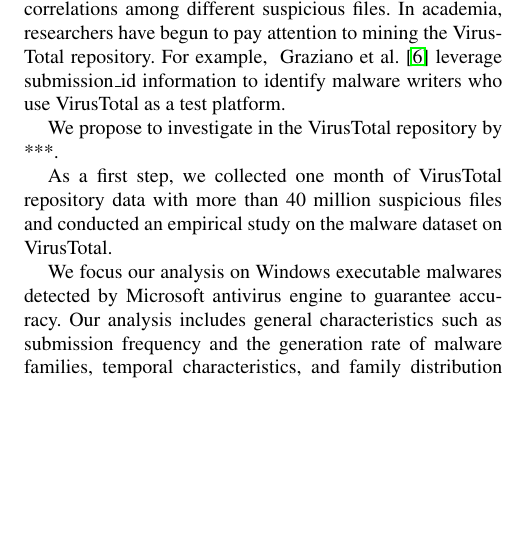
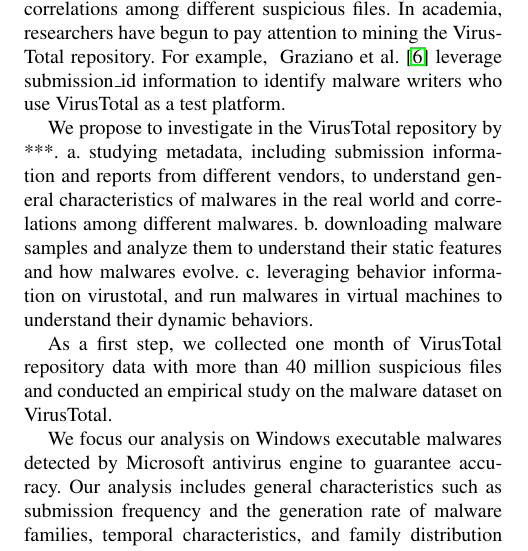
Before and after one commit to songlh/bigsecurity, a LaTeX paper (paper/main.tex, which reads paper/section/0_intro.tex): part of one column of page 1 of 7, cut so that both start at the same text, the shorter picture padded with empty space. Compiled offline with pdfLaTeX; a missing font is replaced by an installed copy or a similar font.

Commit message:
check in how to leverage vt data

```diff
--- a/paper/section/0_intro.tex
+++ b/paper/section/0_intro.tex
@@ -76,6 +76,11 @@
 who use VirusTotal as a test platform.
 
 We propose to investigate in the VirusTotal repository by ***.
+a. studying metadata, including submission information and reports from different vendors,
+to understand general characteristics of malwares in the real world and correlations among different malwares.
+b. downloading malware samples and analyze them to understand their static features and how malwares evolve.
+c. leveraging behavior information on virustotal, and run malwares in virtual machines to understand their dynamic behaviors.
+%I do not quite understand what you want to put here
 
 As a first step, we collected one month of VirusTotal repository data with more than 40 million suspicious files
 and conducted an empirical study on the malware dataset on VirusTotal.
```
